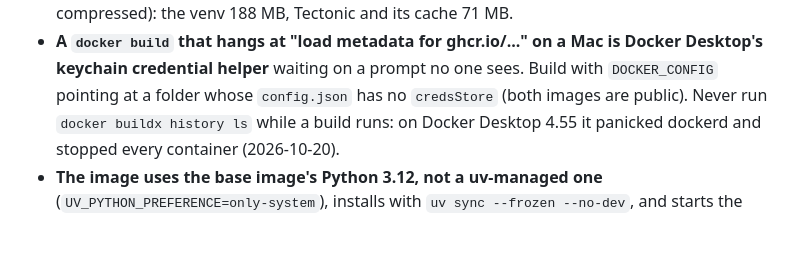
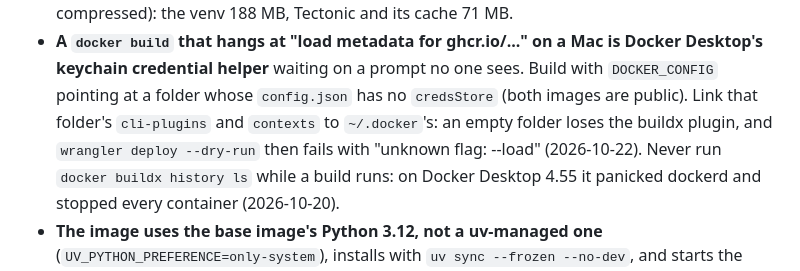
Before and after one commit to WorkIt-CSE-416/WorkIt-CSE416, a Markdown page: backend/CLAUDE.md, the part around the change. Rendered like a GitHub page; blank space fills up the shorter version.

Commit message:
KAN-169: Note the buildx plugin in the DOCKER_CONFIG fix

```diff
--- a/backend/CLAUDE.md
+++ b/backend/CLAUDE.md
@@ -702,7 +702,10 @@ removed at cutover, not before. Until then a change must work on both.
 - **A `docker build` that hangs at "load metadata for ghcr.io/..." on a Mac
   is Docker Desktop's keychain credential helper** waiting on a prompt no
   one sees. Build with `DOCKER_CONFIG` pointing at a folder whose
-  `config.json` has no `credsStore` (both images are public). Never run
+  `config.json` has no `credsStore` (both images are public). Link that
+  folder's `cli-plugins` and `contexts` to `~/.docker`'s: an empty folder
+  loses the buildx plugin, and `wrangler deploy --dry-run` then fails with
+  "unknown flag: --load" (2026-10-22). Never run
   `docker buildx history ls` while a build runs: on Docker Desktop 4.55 it
   panicked dockerd and stopped every container (2026-10-20).
 - **The image uses the base image's Python 3.12, not a uv-managed one**
```
